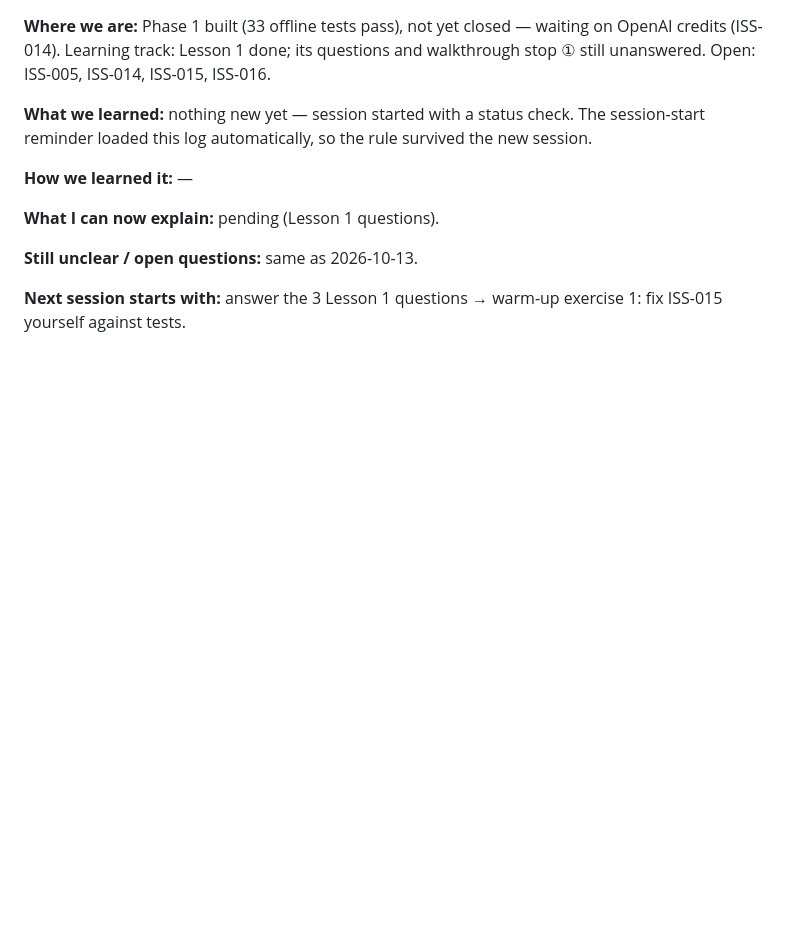
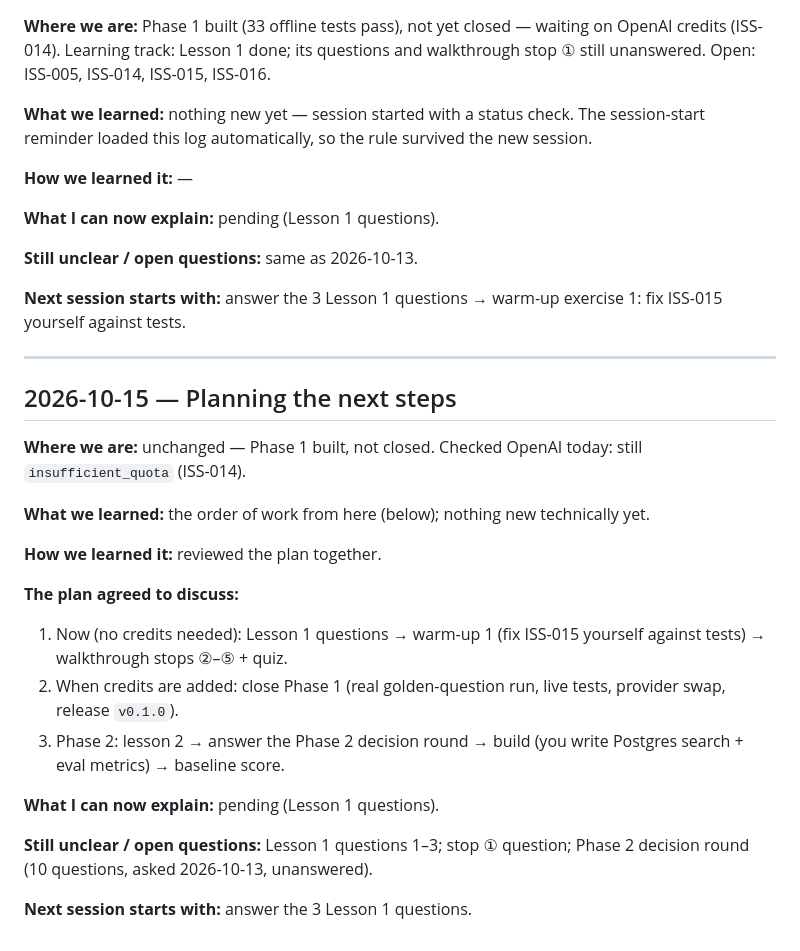
Before and after one commit to shashank934602/secure-rag, a Markdown page: lessons/learning-log.md, the part around the change. Drawn GitHub-style; blank space fills up the shorter version.

Commit message:
Learning log: 2026-10-15 entry

```diff
--- a/lessons/learning-log.md
+++ b/lessons/learning-log.md
@@ -115,3 +115,24 @@ loaded this log automatically, so the rule survived the new session.
 **Still unclear / open questions:** same as 2026-10-13.
 
 **Next session starts with:** answer the 3 Lesson 1 questions → warm-up exercise 1: fix ISS-015 yourself against tests.
+
+---
+
+## 2026-10-15 — Planning the next steps
+
+**Where we are:** unchanged — Phase 1 built, not closed. Checked OpenAI today: still `insufficient_quota` (ISS-014).
+
+**What we learned:** the order of work from here (below); nothing new technically yet.
+
+**How we learned it:** reviewed the plan together.
+
+**The plan agreed to discuss:**
+1. Now (no credits needed): Lesson 1 questions → warm-up 1 (fix ISS-015 yourself against tests) → walkthrough stops ②–⑤ + quiz.
+2. When credits are added: close Phase 1 (real golden-question run, live tests, provider swap, release `v0.1.0`).
+3. Phase 2: lesson 2 → answer the Phase 2 decision round → build (you write Postgres search + eval metrics) → baseline score.
+
+**What I can now explain:** pending (Lesson 1 questions).
+
+**Still unclear / open questions:** Lesson 1 questions 1–3; stop ① question; Phase 2 decision round (10 questions, asked 2026-10-13, unanswered).
+
+**Next session starts with:** answer the 3 Lesson 1 questions.
```
